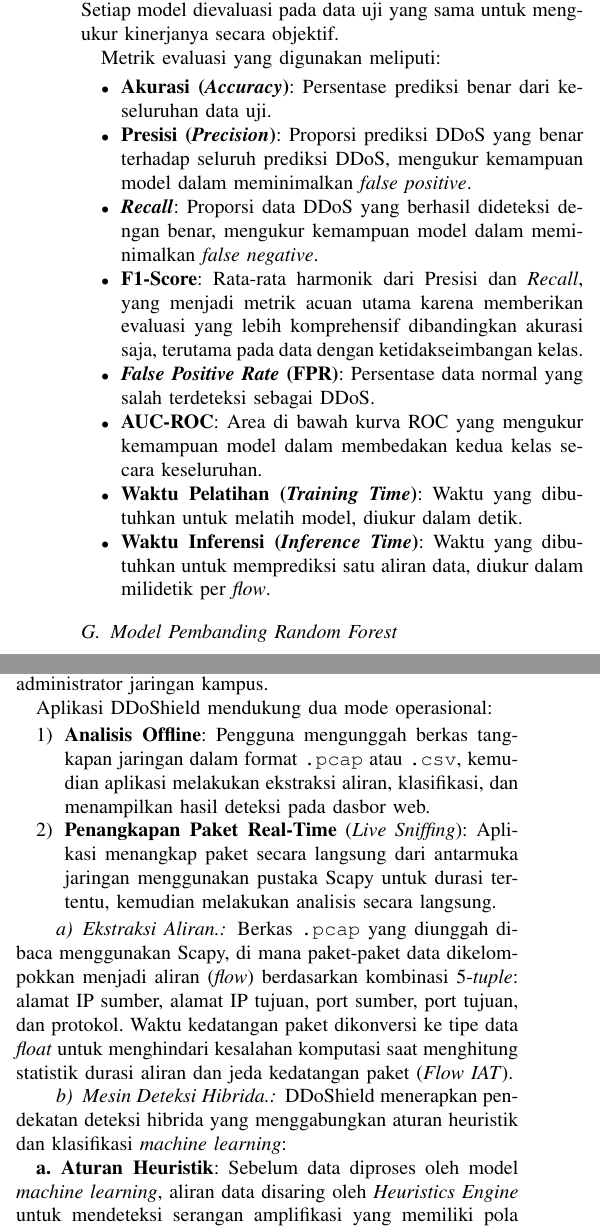
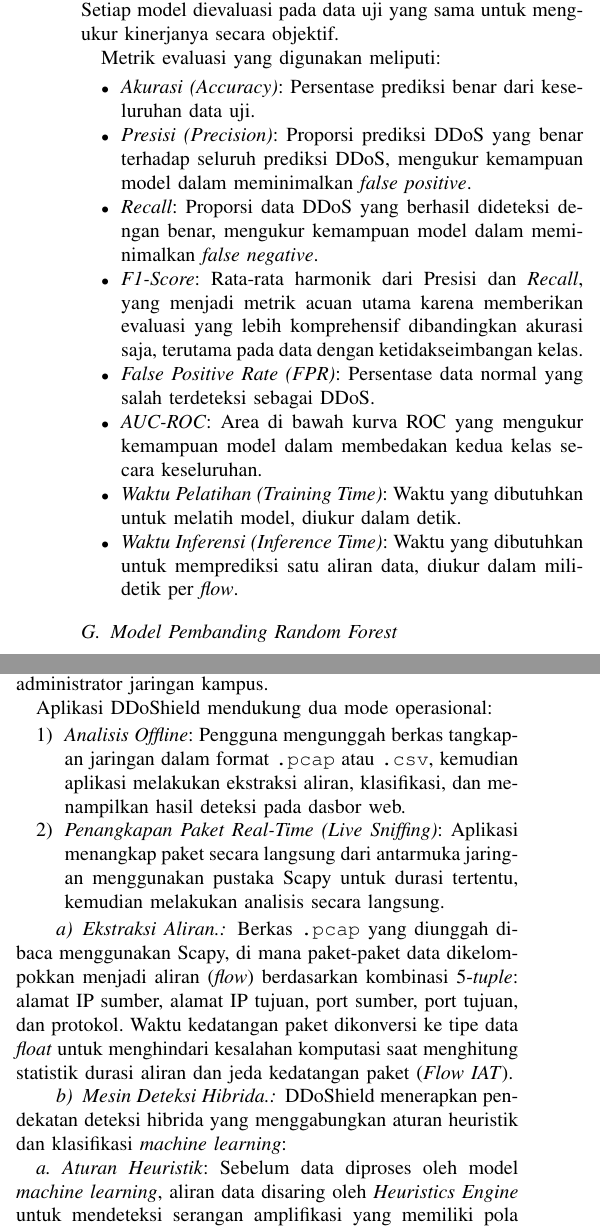
Before and after one commit to FalitoNGL/DDoShield, a LaTeX paper (paper/paper_ddos.tex): two parts of the columns of page 4 of 8, joined at a grey line, cut so that both start at the same text. Compiled offline with pdfLaTeX.

Commit message:
kelompok 3

```diff
--- a/paper/paper_ddos.tex
+++ b/paper/paper_ddos.tex
@@ -258,14 +258,14 @@ Model XGBoost dilatih menggunakan konfigurasi parameter terbaik yang diperoleh d
 
 Metrik evaluasi yang digunakan meliputi:
 \begin{itemize}
-    \item \textbf{Akurasi (\textit{Accuracy})}: Persentase prediksi benar dari keseluruhan data uji.
-    \item \textbf{Presisi (\textit{Precision})}: Proporsi prediksi DDoS yang benar terhadap seluruh prediksi DDoS, mengukur kemampuan model dalam meminimalkan \textit{false positive}.
-    \item \textbf{\textit{Recall}}: Proporsi data DDoS yang berhasil dideteksi dengan benar, mengukur kemampuan model dalam meminimalkan \textit{false negative}.
-    \item \textbf{F1-Score}: Rata-rata harmonik dari Presisi dan \textit{Recall}, yang menjadi metrik acuan utama karena memberikan evaluasi yang lebih komprehensif dibandingkan akurasi saja, terutama pada data dengan ketidakseimbangan kelas.
-    \item \textbf{\textit{False Positive Rate} (FPR)}: Persentase data normal yang salah terdeteksi sebagai DDoS.
-    \item \textbf{AUC-ROC}: Area di bawah kurva ROC yang mengukur kemampuan model dalam membedakan kedua kelas secara keseluruhan.
-    \item \textbf{Waktu Pelatihan (\textit{Training Time})}: Waktu yang dibutuhkan untuk melatih model, diukur dalam detik.
-    \item \textbf{Waktu Inferensi (\textit{Inference Time})}: Waktu yang dibutuhkan untuk memprediksi satu aliran data, diukur dalam milidetik per \textit{flow}.
+    \item \textit{Akurasi (Accuracy)}: Persentase prediksi benar dari keseluruhan data uji.
+    \item \textit{Presisi (Precision)}: Proporsi prediksi DDoS yang benar terhadap seluruh prediksi DDoS, mengukur kemampuan model dalam meminimalkan \textit{false positive}.
+    \item \textit{Recall}: Proporsi data DDoS yang berhasil dideteksi dengan benar, mengukur kemampuan model dalam meminimalkan \textit{false negative}.
+    \item \textit{F1-Score}: Rata-rata harmonik dari Presisi dan \textit{Recall}, yang menjadi metrik acuan utama karena memberikan evaluasi yang lebih komprehensif dibandingkan akurasi saja, terutama pada data dengan ketidakseimbangan kelas.
+    \item \textit{False Positive Rate (FPR)}: Persentase data normal yang salah terdeteksi sebagai DDoS.
+    \item \textit{AUC-ROC}: Area di bawah kurva ROC yang mengukur kemampuan model dalam membedakan kedua kelas secara keseluruhan.
+    \item \textit{Waktu Pelatihan (Training Time)}: Waktu yang dibutuhkan untuk melatih model, diukur dalam detik.
+    \item \textit{Waktu Inferensi (Inference Time)}: Waktu yang dibutuhkan untuk memprediksi satu aliran data, diukur dalam milidetik per \textit{flow}.
 \end{itemize}
 
 \subsection{Model Pembanding Random Forest}
@@ -295,8 +295,8 @@ Model terbaik yang diperoleh dari tahap eksperimen (XGBoost dengan $K=30$) kemud
 
 Aplikasi DDoShield mendukung dua mode operasional:
 \begin{enumerate}
-    \item \textbf{Analisis Offline}: Pengguna mengunggah berkas tangkapan jaringan dalam format \texttt{.pcap} atau \texttt{.csv}, kemudian aplikasi melakukan ekstraksi aliran, klasifikasi, dan menampilkan hasil deteksi pada dasbor web.
-    \item \textbf{Penangkapan Paket Real-Time} (\textit{Live Sniffing}): Aplikasi menangkap paket secara langsung dari antarmuka jaringan menggunakan pustaka Scapy untuk durasi tertentu, kemudian melakukan analisis secara langsung.
+    \item \textit{Analisis Offline}: Pengguna mengunggah berkas tangkapan jaringan dalam format \texttt{.pcap} atau \texttt{.csv}, kemudian aplikasi melakukan ekstraksi aliran, klasifikasi, dan menampilkan hasil deteksi pada dasbor web.
+    \item \textit{Penangkapan Paket Real-Time (Live Sniffing)}: Aplikasi menangkap paket secara langsung dari antarmuka jaringan menggunakan pustaka Scapy untuk durasi tertentu, kemudian melakukan analisis secara langsung.
 \end{enumerate}
 
 \paragraph{Ekstraksi Aliran.}
```
Also changed, not shown: paper/paper_ddos.pdf, paper/paper_ddos.tex (18 more changed lines).
